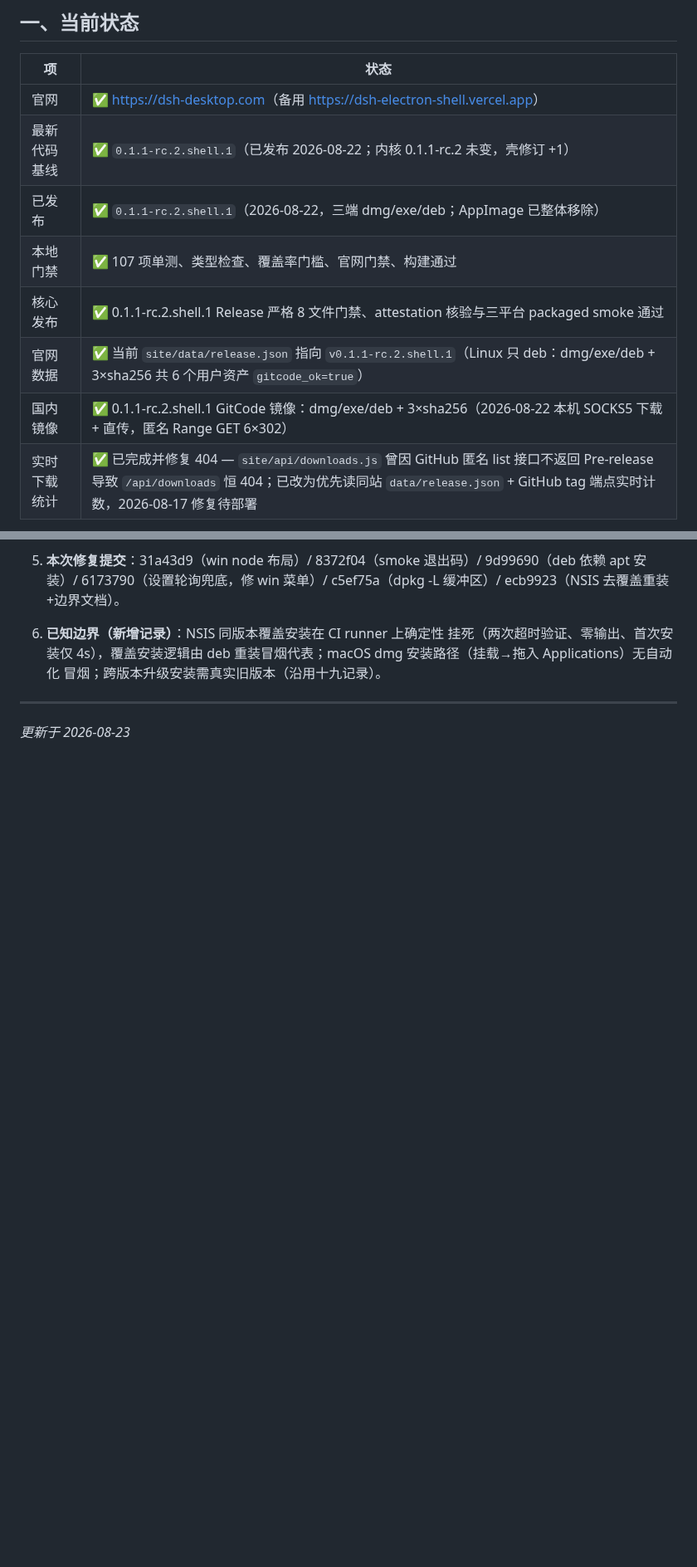
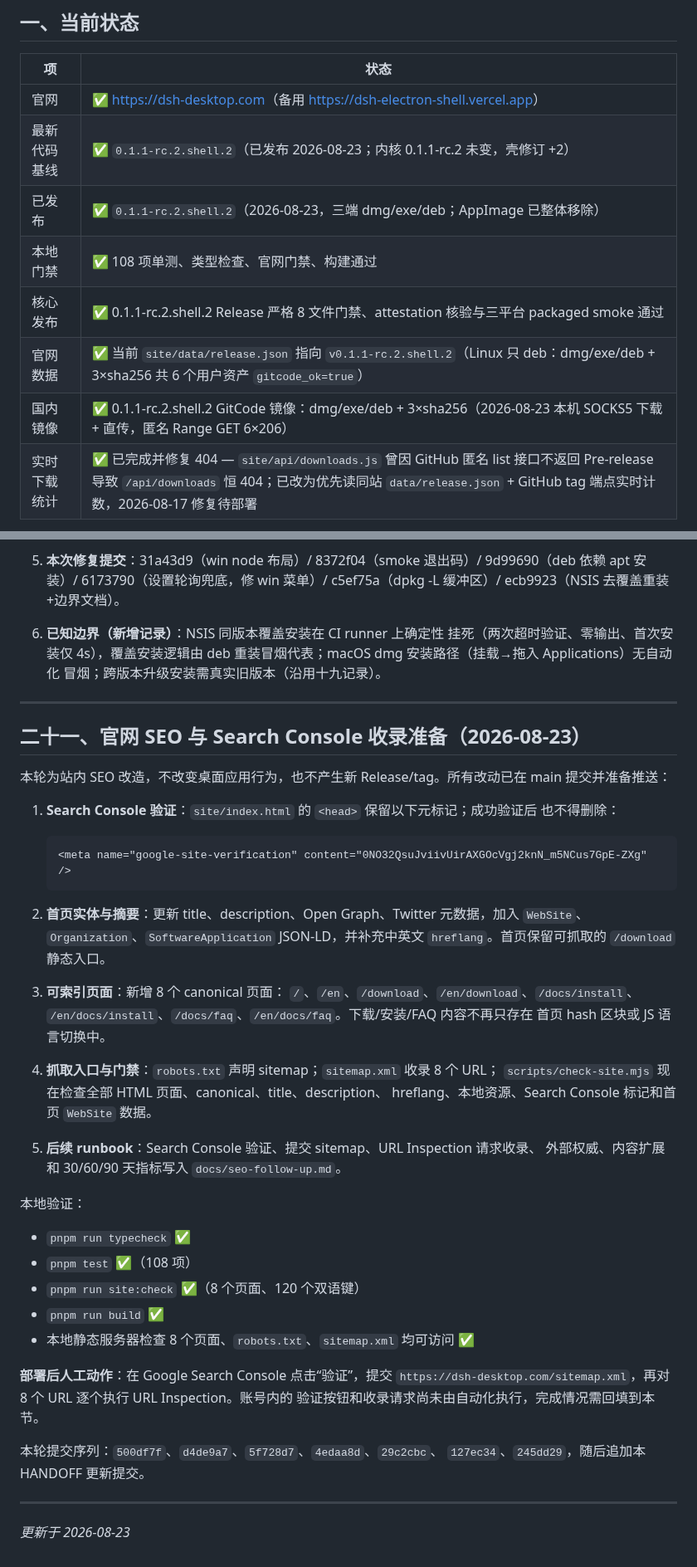
Before and after one commit to citrusli2026/dsh-desktop, a Markdown page: HANDOFF.md, 2 parts joined by grey strips. Shown at 83% size. GitHub-like rendering; blank space fills up the shorter version.

Commit message:
docs: record SEO rollout in handoff

````diff
--- a/HANDOFF.md
+++ b/HANDOFF.md
@@ -8,12 +8,12 @@
 | 项 | 状态 |
 |---|---|
 | 官网 | ✅ <https://dsh-desktop.com>（备用 <https://dsh-electron-shell.vercel.app>） |
-| 最新代码基线 | ✅ `0.1.1-rc.2.shell.1`（已发布 2026-08-22；内核 0.1.1-rc.2 未变，壳修订 +1） |
-| 已发布 | ✅ `0.1.1-rc.2.shell.1`（2026-08-22，三端 dmg/exe/deb；AppImage 已整体移除） |
-| 本地门禁 | ✅ 107 项单测、类型检查、覆盖率门槛、官网门禁、构建通过 |
-| 核心发布 | ✅ 0.1.1-rc.2.shell.1 Release 严格 8 文件门禁、attestation 核验与三平台 packaged smoke 通过 |
-| 官网数据 | ✅ 当前 `site/data/release.json` 指向 `v0.1.1-rc.2.shell.1`（Linux 只 deb：dmg/exe/deb + 3×sha256 共 6 个用户资产 `gitcode_ok=true`） |
-| 国内镜像 | ✅ 0.1.1-rc.2.shell.1 GitCode 镜像：dmg/exe/deb + 3×sha256（2026-08-22 本机 SOCKS5 下载 + 直传，匿名 Range GET 6×302） |
+| 最新代码基线 | ✅ `0.1.1-rc.2.shell.2`（已发布 2026-08-23；内核 0.1.1-rc.2 未变，壳修订 +2） |
+| 已发布 | ✅ `0.1.1-rc.2.shell.2`（2026-08-23，三端 dmg/exe/deb；AppImage 已整体移除） |
+| 本地门禁 | ✅ 108 项单测、类型检查、官网门禁、构建通过 |
+| 核心发布 | ✅ 0.1.1-rc.2.shell.2 Release 严格 8 文件门禁、attestation 核验与三平台 packaged smoke 通过 |
+| 官网数据 | ✅ 当前 `site/data/release.json` 指向 `v0.1.1-rc.2.shell.2`（Linux 只 deb：dmg/exe/deb + 3×sha256 共 6 个用户资产 `gitcode_ok=true`） |
+| 国内镜像 | ✅ 0.1.1-rc.2.shell.2 GitCode 镜像：dmg/exe/deb + 3×sha256（2026-08-23 本机 SOCKS5 下载 + 直传，匿名 Range GET 6×206） |
 | 实时下载统计 | ✅ 已完成并修复 404 — `site/api/downloads.js` 曾因 GitHub 匿名 list 接口不返回 Pre-release 导致 `/api/downloads` 恒 404；已改为优先读同站 `data/release.json` + GitHub tag 端点实时计数，2026-08-17 修复待部署 |
 
 ## 二、官网浅色体系与声明精简（2026-08-15 已提交部署，无新 tag）
@@ -541,4 +541,46 @@ Extensions → Vision (ModLens) 功能完整落地并发布：
 
 ---
 
+## 二十一、官网 SEO 与 Search Console 收录准备（2026-08-23）
+
+本轮为站内 SEO 改造，不改变桌面应用行为，也不产生新 Release/tag。所有改动已在
+main 提交并准备推送：
+
+1. **Search Console 验证**：`site/index.html` 的 `<head>` 保留以下元标记；成功验证后
+   也不得删除：
+
+   ```html
+   <meta name="google-site-verification" content="0NO32QsuJviivUirAXGOcVgj2knN_m5NCus7GpE-ZXg" />
+   ```
+
+2. **首页实体与摘要**：更新 title、description、Open Graph、Twitter 元数据，加入
+   `WebSite`、`Organization`、`SoftwareApplication` JSON-LD，并补充中英文
+   `hreflang`。首页保留可抓取的 `/download` 静态入口。
+3. **可索引页面**：新增 8 个 canonical 页面：
+   `/`、`/en`、`/download`、`/en/download`、`/docs/install`、
+   `/en/docs/install`、`/docs/faq`、`/en/docs/faq`。下载/安装/FAQ 内容不再只存在
+   首页 hash 区块或 JS 语言切换中。
+4. **抓取入口与门禁**：`robots.txt` 声明 sitemap；`sitemap.xml` 收录 8 个 URL；
+   `scripts/check-site.mjs` 现在检查全部 HTML 页面、canonical、title、description、
+   hreflang、本地资源、Search Console 标记和首页 `WebSite` 数据。
+5. **后续 runbook**：Search Console 验证、提交 sitemap、URL Inspection 请求收录、
+   外部权威、内容扩展和 30/60/90 天指标写入 `docs/seo-follow-up.md`。
+
+本地验证：
+
+- `pnpm run typecheck` ✅
+- `pnpm test` ✅（108 项）
+- `pnpm run site:check` ✅（8 个页面、120 个双语键）
+- `pnpm run build` ✅
+- 本地静态服务器检查 8 个页面、`robots.txt`、`sitemap.xml` 均可访问 ✅
+
+**部署后人工动作**：在 Google Search Console 点击“验证”，提交
+`https://dsh-desktop.com/sitemap.xml`，再对 8 个 URL 逐个执行 URL Inspection。账号内的
+验证按钮和收录请求尚未由自动化执行，完成情况需回填到本节。
+
+本轮提交序列：`500df7f`、`d4de9a7`、`5f728d7`、`4edaa8d`、`29c2cbc`、
+`127ec34`、`245dd29`，随后追加本 HANDOFF 更新提交。
+
+---
+
 _更新于 2026-08-23_
````
Also changed, not shown: other parts of HANDOFF.md (+1 -1 lines).
